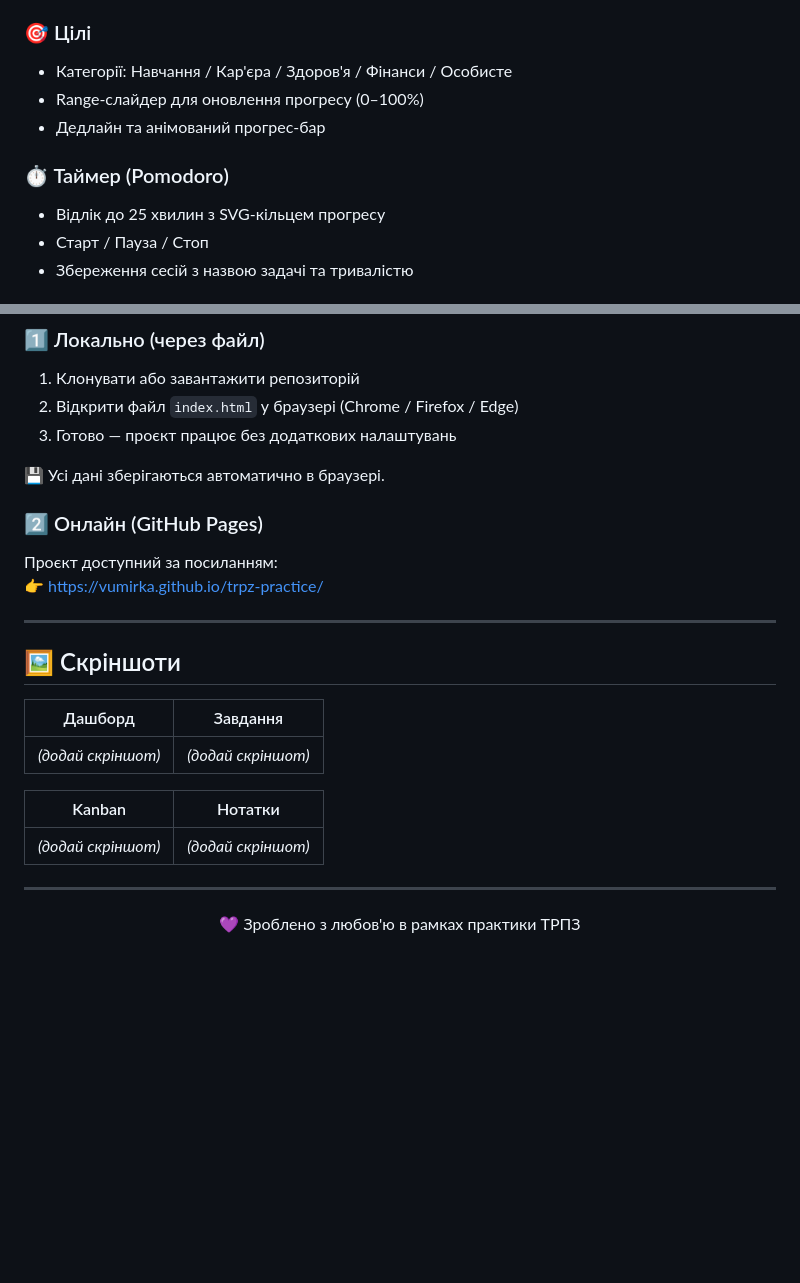
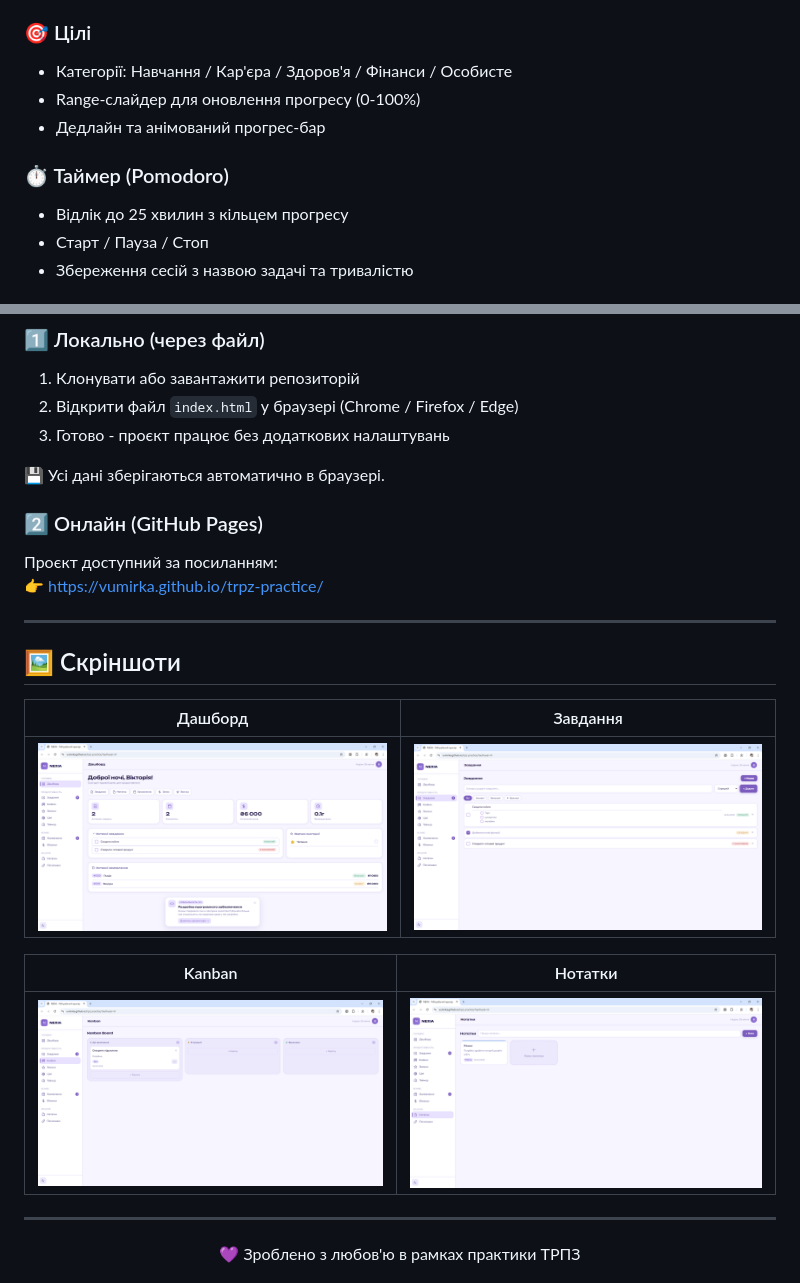
Before and after one commit to Vumirka/trpz-practice, a Markdown page: README.md, 2 parts joined by grey strips. Drawn GitHub-style; blank space fills up the shorter version.

```diff
--- a/README.md
+++ b/README.md
@@ -107,11 +107,11 @@ nexia-project/
 
 ### 🎯 Цілі
 - Категорії: Навчання / Кар'єра / Здоров'я / Фінанси / Особисте
-- Range-слайдер для оновлення прогресу (0–100%)
+- Range-слайдер для оновлення прогресу (0-100%)
 - Дедлайн та анімований прогрес-бар
 
 ### ⏱️ Taймер (Pomodoro)
-- Відлік до 25 хвилин з SVG-кільцем прогресу
+- Відлік до 25 хвилин з кільцем прогресу
 - Старт / Пауза / Стоп
 - Збереження сесій з назвою задачі та тривалістю
 
@@ -138,7 +138,7 @@ nexia-project/
 ### 1️⃣ Локально (через файл)
 1. Клонувати або завантажити репозиторій
 2. Відкрити файл `index.html` у браузері (Chrome / Firefox / Edge)
-3. Готово — проєкт працює без додаткових налаштувань
+3. Готово - проєкт працює без додаткових налаштувань
 
 💾 Усі дані зберігаються автоматично в браузері.
 
@@ -152,11 +152,11 @@ nexia-project/
 
 | Дашборд | Завдання |
 |:---:|:---:|
-| *(додай скріншот)* | *(додай скріншот)* |
+| *![Kanban preview](https://github.com/Vumirka/trpz-practice/blob/main/png/Дашборд.png?raw=true)* | *![Kanban preview](https://github.com/Vumirka/trpz-practice/blob/main/png/Завдання.png?raw=true)* |
 
 | Kanban | Нотатки |
 |:---:|:---:|
-| *(додай скріншот)* | *(додай скріншот)* |
+| *![Kanban preview](https://github.com/Vumirka/trpz-practice/blob/main/png/Kanban.png?raw=true)* | *![Kanban preview](https://github.com/Vumirka/trpz-practice/blob/main/png/Нотатки.png?raw=true)* |
 
 ---
 
```
Also changed, not shown: other parts of README.md (+1 -1 lines).
